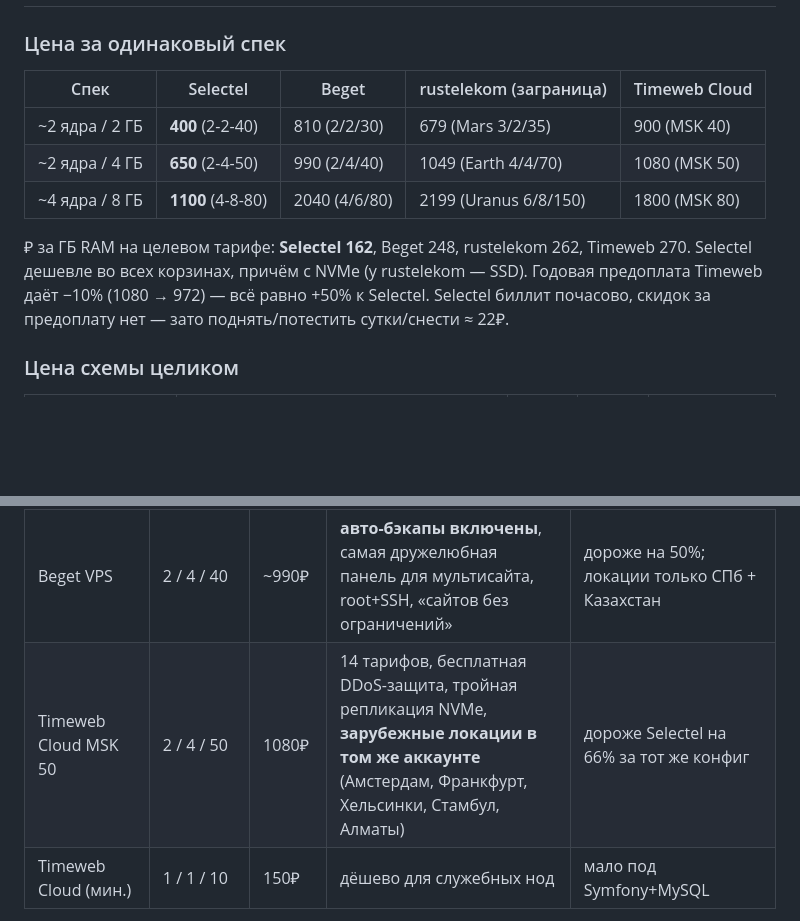
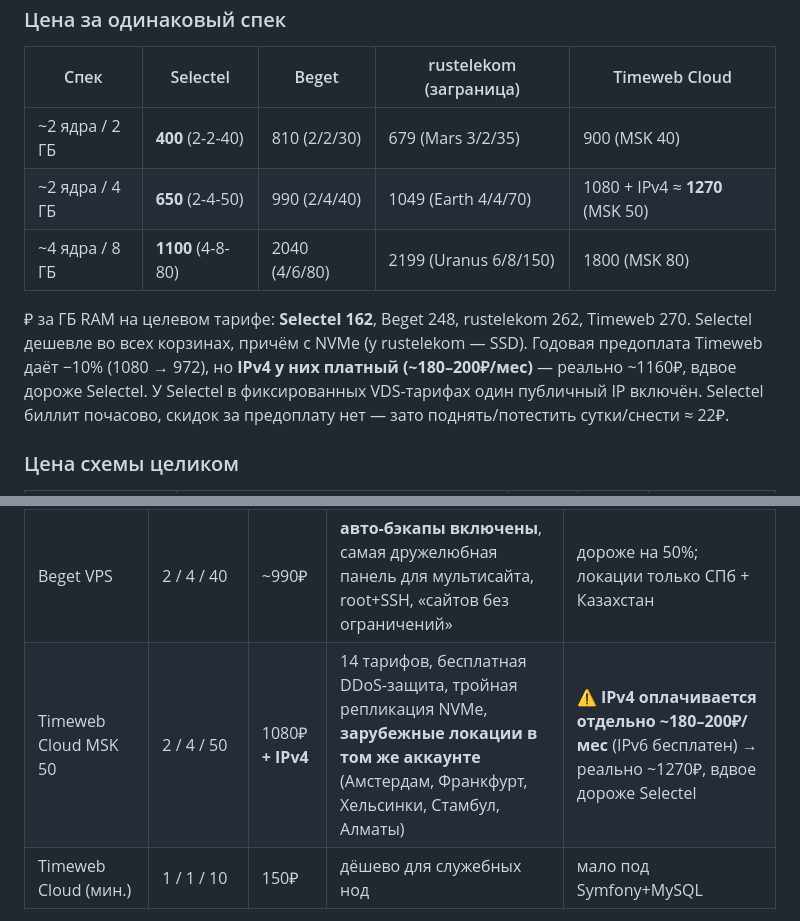
Before and after one commit to nevinny/wearbase, a Markdown page: docs/hosting-choice.md, 2 parts joined by grey strips. Rendered like a GitHub page; blank space fills up the shorter version.

```diff
--- a/docs/hosting-choice.md
+++ b/docs/hosting-choice.md
@@ -24,12 +24,13 @@
 | Спек | Selectel | Beget | rustelekom (заграница) | Timeweb Cloud |
 |---|---|---|---|---|
 | ~2 ядра / 2 ГБ | **400** (2-2-40) | 810 (2/2/30) | 679 (Mars 3/2/35) | 900 (MSK 40) |
-| ~2 ядра / 4 ГБ | **650** (2-4-50) | 990 (2/4/40) | 1049 (Earth 4/4/70) | 1080 (MSK 50) |
+| ~2 ядра / 4 ГБ | **650** (2-4-50) | 990 (2/4/40) | 1049 (Earth 4/4/70) | 1080 + IPv4 ≈ **1270** (MSK 50) |
 | ~4 ядра / 8 ГБ | **1100** (4-8-80) | 2040 (4/6/80) | 2199 (Uranus 6/8/150) | 1800 (MSK 80) |
 
 ₽ за ГБ RAM на целевом тарифе: **Selectel 162**, Beget 248, rustelekom 262, Timeweb 270.
 Selectel дешевле во всех корзинах, причём с NVMe (у rustelekom — SSD).
-Годовая предоплата Timeweb даёт −10% (1080 → 972) — всё равно +50% к Selectel.
+Годовая предоплата Timeweb даёт −10% (1080 → 972), но **IPv4 у них платный (~180–200₽/мес)** —
+реально ~1160₽, вдвое дороже Selectel. У Selectel в фиксированных VDS-тарифах один публичный IP включён.
 Selectel биллит почасово, скидок за предоплату нет — зато поднять/потестить сутки/снести ≈ 22₽.
 
 ### Цена схемы целиком
@@ -112,7 +113,7 @@ infostealer). Под санкции попали 4 руководителя, UK-
 | **Selectel** VDS 2-4-50 | 2 vCPU / 4 ГБ / 50 ГБ NVMe | **650₽** | Tier III, 3 ТБ трафика, KVM, есть S3 для бэкапов в том же аккаунте | панель и бэкапы ставить самому; **downgrade невозможен** — не брать конфиг «на вырост» |
 | Selectel VDS 4-8-80 | 4 / 8 / 80 | 1100₽ | запас под батчи RAG/импорты | цена ×1.7 |
 | Beget VPS | 2 / 4 / 40 | ~990₽ | **авто-бэкапы включены**, самая дружелюбная панель для мультисайта, root+SSH, «сайтов без ограничений» | дороже на 50%; локации только СПб + Казахстан |
-| Timeweb Cloud MSK 50 | 2 / 4 / 50 | 1080₽ | 14 тарифов, бесплатная DDoS-защита, тройная репликация NVMe, **зарубежные локации в том же аккаунте** (Амстердам, Франкфурт, Хельсинки, Стамбул, Алматы) | дороже Selectel на 66% за тот же конфиг |
+| Timeweb Cloud MSK 50 | 2 / 4 / 50 | 1080₽ **+ IPv4** | 14 тарифов, бесплатная DDoS-защита, тройная репликация NVMe, **зарубежные локации в том же аккаунте** (Амстердам, Франкфурт, Хельсинки, Стамбул, Алматы) | ⚠️ **IPv4 оплачивается отдельно ~180–200₽/мес** (IPv6 бесплатен) → реально ~1270₽, вдвое дороже Selectel |
 | Timeweb Cloud (мин.) | 1 / 1 / 10 | 150₽ | дёшево для служебных нод | мало под Symfony+MySQL |
 
 reg.ru VPS не рассматриваем: смысл переезда — уйти от провайдера, а не купить у него другой тариф.
```
Also changed, not shown: other parts of docs/hosting-choice.md (+43 -0 lines).
